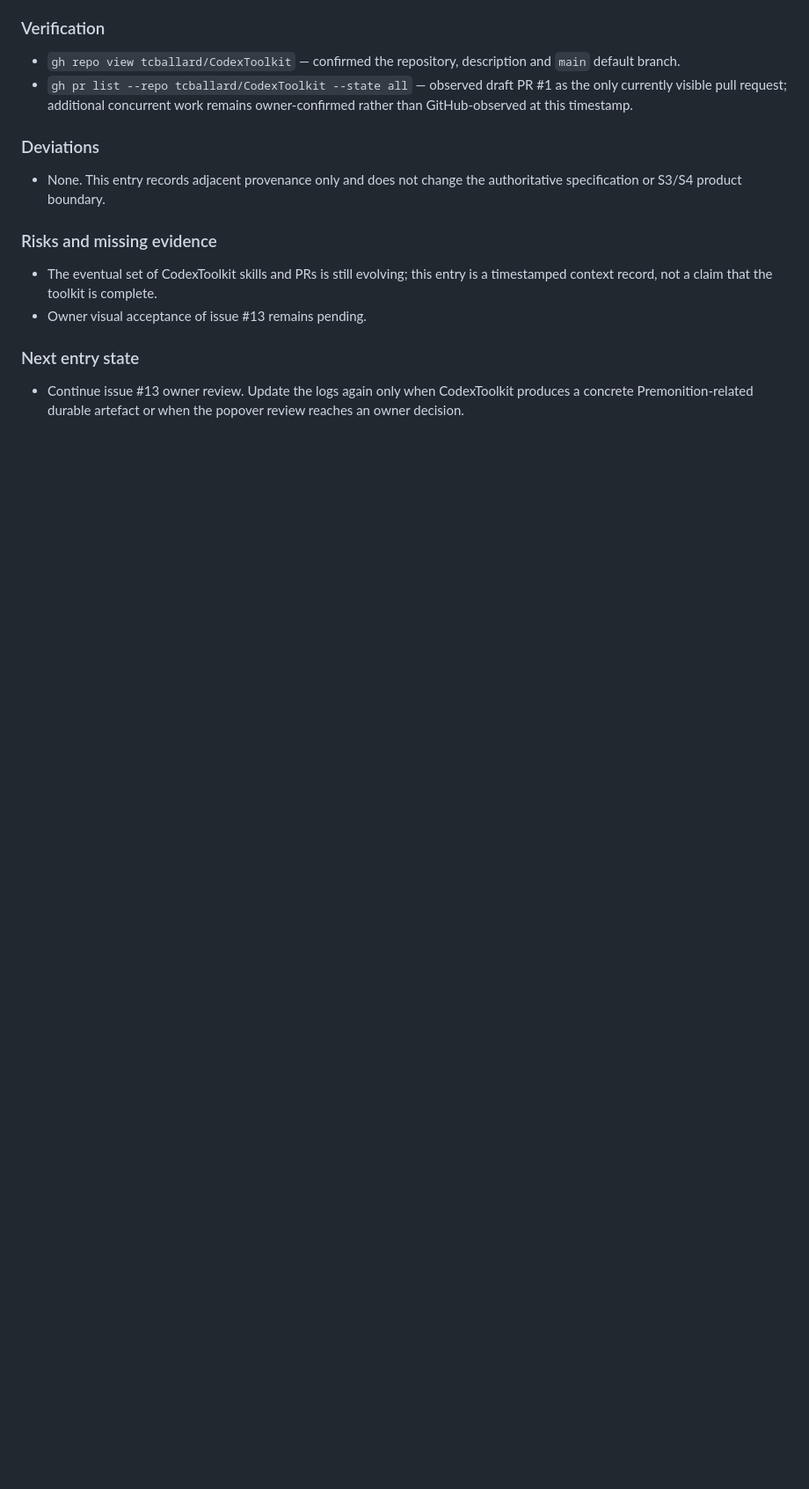
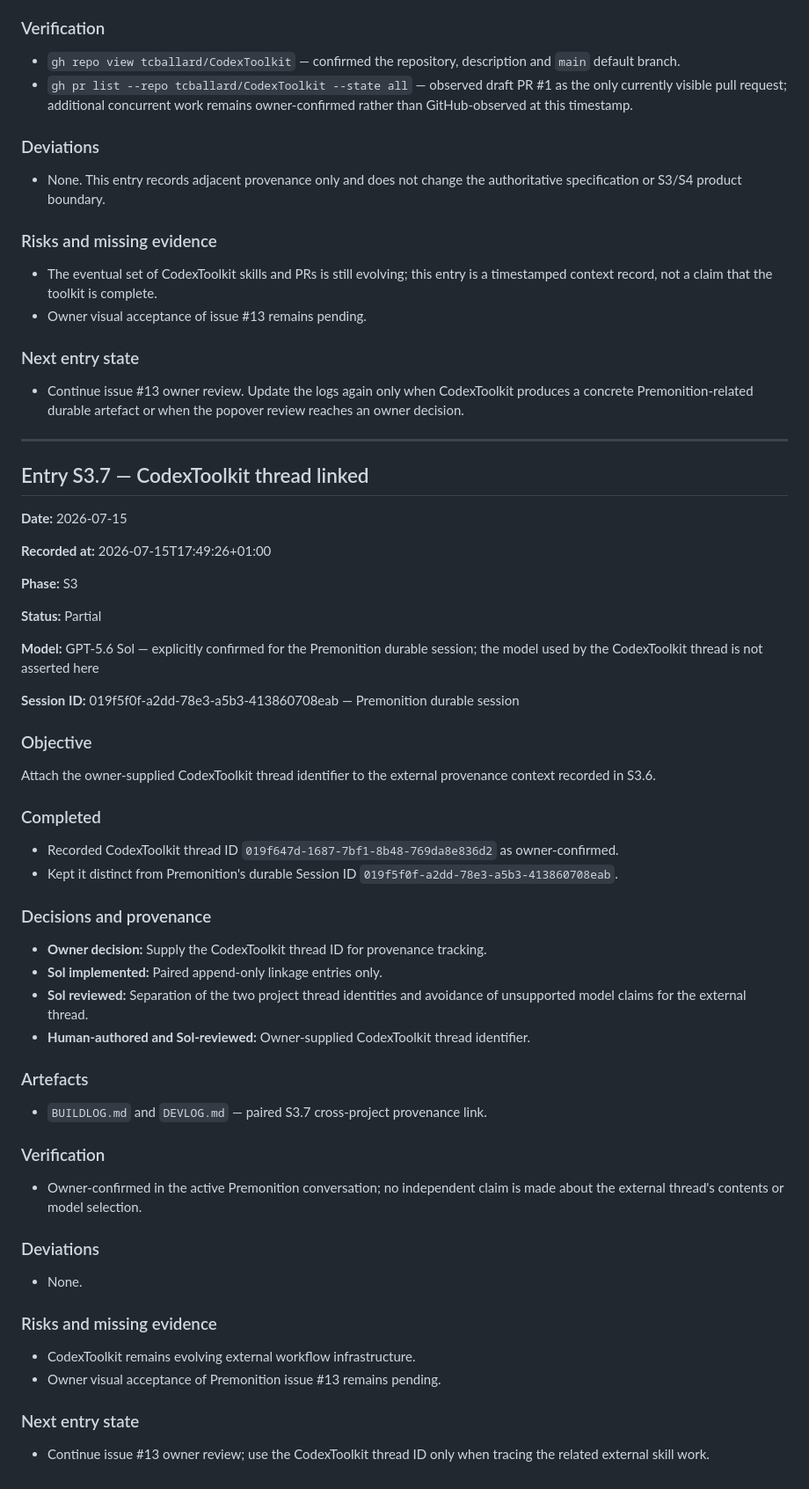
Before and after one commit to tcballard/Premonition, a Markdown page: BUILDLOG.md, the part around the change. Shown at 88% size. GitHub-like rendering; blank space fills up the shorter version.

Commit message:
docs(buildlog): link CodexToolkit thread [issue:#13]
Records the owner-confirmed external toolkit thread separately from the Premonition durable session.

Co-developed-with: Codex (GPT-5.6 Sol)

Sol-Session: 019f5f0f-a2dd-78e3-a5b3-413860708eab

Sol-Phase: S3

Build-Log-Entry: S3.7

```diff
--- a/BUILDLOG.md
+++ b/BUILDLOG.md
@@ -1203,3 +1203,56 @@ Record the parallel formalisation of Codex skills used around the Premonition bu
 ### Next entry state
 
 - Continue issue #13 owner review. Update the logs again only when CodexToolkit produces a concrete Premonition-related durable artefact or when the popover review reaches an owner decision.
+
+---
+
+## Entry S3.7 — CodexToolkit thread linked
+
+**Date:** 2026-07-15
+
+**Recorded at:** 2026-07-15T17:49:26+01:00
+
+**Phase:** S3
+
+**Status:** Partial
+
+**Model:** GPT-5.6 Sol — explicitly confirmed for the Premonition durable session; the model used by the CodexToolkit thread is not asserted here
+
+**Session ID:** 019f5f0f-a2dd-78e3-a5b3-413860708eab — Premonition durable session
+
+### Objective
+
+Attach the owner-supplied CodexToolkit thread identifier to the external provenance context recorded in S3.6.
+
+### Completed
+
+- Recorded CodexToolkit thread ID `019f647d-1687-7bf1-8b48-769da8e836d2` as owner-confirmed.
+- Kept it distinct from Premonition's durable Session ID `019f5f0f-a2dd-78e3-a5b3-413860708eab`.
+
+### Decisions and provenance
+
+- **Owner decision:** Supply the CodexToolkit thread ID for provenance tracking.
+- **Sol implemented:** Paired append-only linkage entries only.
+- **Sol reviewed:** Separation of the two project thread identities and avoidance of unsupported model claims for the external thread.
+- **Human-authored and Sol-reviewed:** Owner-supplied CodexToolkit thread identifier.
+
+### Artefacts
+
+- `BUILDLOG.md` and `DEVLOG.md` — paired S3.7 cross-project provenance link.
+
+### Verification
+
+- Owner-confirmed in the active Premonition conversation; no independent claim is made about the external thread's contents or model selection.
+
+### Deviations
+
+- None.
+
+### Risks and missing evidence
+
+- CodexToolkit remains evolving external workflow infrastructure.
+- Owner visual acceptance of Premonition issue #13 remains pending.
+
+### Next entry state
+
+- Continue issue #13 owner review; use the CodexToolkit thread ID only when tracing the related external skill work.
```
Also changed, not shown: DEVLOG.md (+12 -0 lines).
